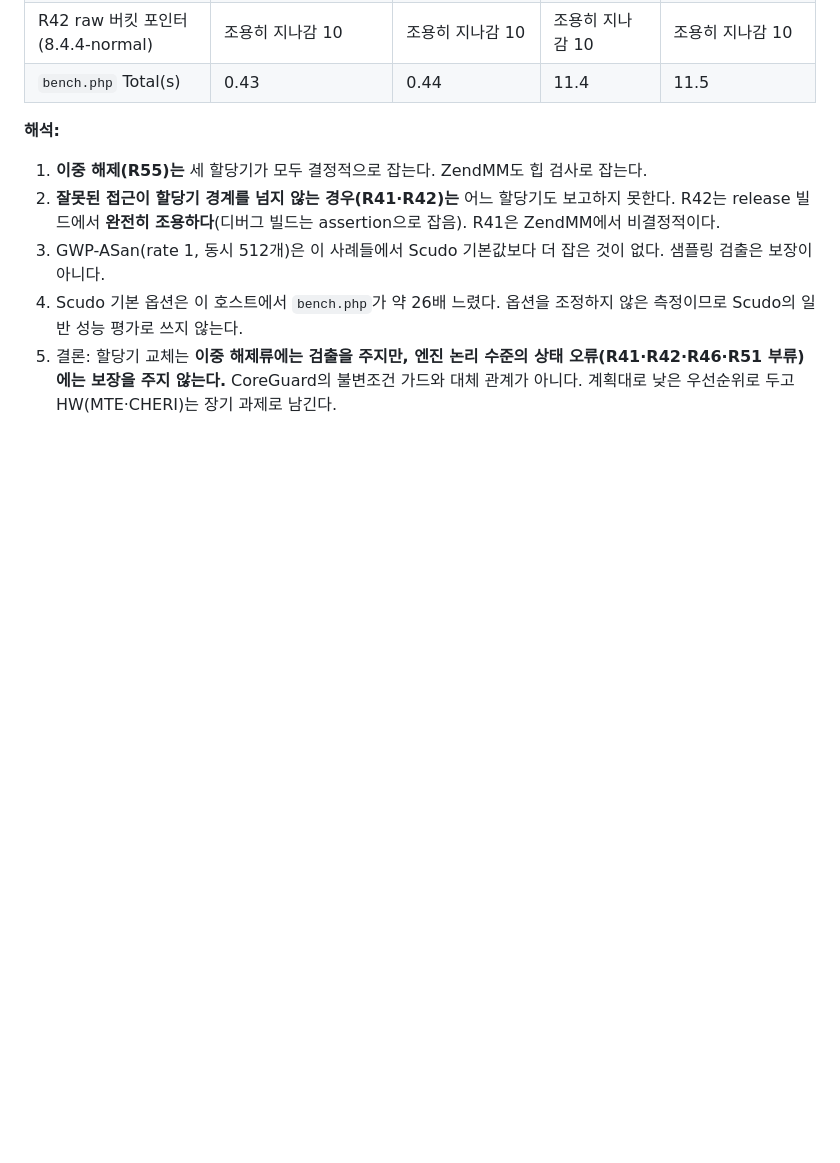
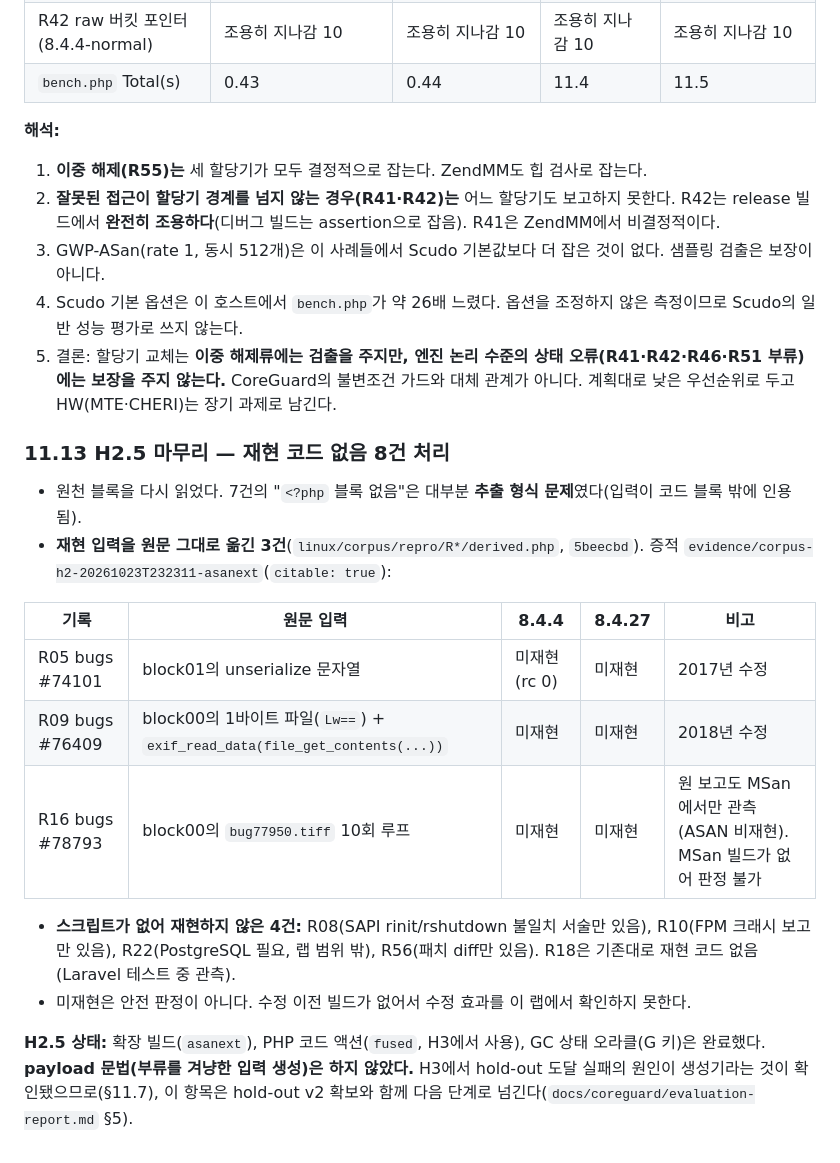
Before and after one commit to windshock/php2shell, a Markdown page: docs/php2shell-analysis-findings.md, the part around the change. Rendered like a GitHub page; blank space fills up the shorter version.

Commit message:
Findings 11.13: H2.5 no_reproducer records handled (3 derived, not reproduced; 4 without script, reasons)
Co-Authored-By: Claude Opus 5.5 <noreply@anthropic.com>

```diff
--- a/docs/php2shell-analysis-findings.md
+++ b/docs/php2shell-analysis-findings.md
@@ -1468,3 +1468,19 @@ P15~P18 실험 설계에 대해 Calif 원문·공식 advisory 문구·8.4.4 원
 3. GWP-ASan(rate 1, 동시 512개)은 이 사례들에서 Scudo 기본값보다 더 잡은 것이 없다. 샘플링 검출은 보장이 아니다.
 4. Scudo 기본 옵션은 이 호스트에서 `bench.php`가 약 26배 느렸다. 옵션을 조정하지 않은 측정이므로 Scudo의 일반 성능 평가로 쓰지 않는다.
 5. 결론: 할당기 교체는 **이중 해제류에는 검출을 주지만, 엔진 논리 수준의 상태 오류(R41·R42·R46·R51 부류)에는 보장을 주지 않는다.** CoreGuard의 불변조건 가드와 대체 관계가 아니다. 계획대로 낮은 우선순위로 두고 HW(MTE·CHERI)는 장기 과제로 남긴다.
+
+### 11.13 H2.5 마무리 — 재현 코드 없음 8건 처리
+
+- 원천 블록을 다시 읽었다. 7건의 "`<?php` 블록 없음"은 대부분 **추출 형식 문제**였다(입력이 코드 블록 밖에 인용됨).
+- **재현 입력을 원문 그대로 옮긴 3건**(`linux/corpus/repro/R*/derived.php`, `5beecbd`). 증적 `evidence/corpus-h2-20261023T232311-asanext`(`citable: true`):
+
+| 기록 | 원문 입력 | 8.4.4 | 8.4.27 | 비고 |
+|---|---|---|---|---|
+| R05 bugs #74101 | block01의 unserialize 문자열 | 미재현(rc 0) | 미재현 | 2017년 수정 |
+| R09 bugs #76409 | block00의 1바이트 파일(`Lw==`) + `exif_read_data(file_get_contents(...))` | 미재현 | 미재현 | 2018년 수정 |
+| R16 bugs #78793 | block00의 `bug77950.tiff` 10회 루프 | 미재현 | 미재현 | 원 보고도 MSan에서만 관측(ASAN 비재현). MSan 빌드가 없어 판정 불가 |
+
+- **스크립트가 없어 재현하지 않은 4건:** R08(SAPI rinit/rshutdown 불일치 서술만 있음), R10(FPM 크래시 보고만 있음), R22(PostgreSQL 필요, 랩 범위 밖), R56(패치 diff만 있음). R18은 기존대로 재현 코드 없음(Laravel 테스트 중 관측).
+- 미재현은 안전 판정이 아니다. 수정 이전 빌드가 없어서 수정 효과를 이 랩에서 확인하지 못한다.
+
+**H2.5 상태:** 확장 빌드(`asanext`), PHP 코드 액션(`fused`, H3에서 사용), GC 상태 오라클(G 키)은 완료했다. **payload 문법(부류를 겨냥한 입력 생성)은 하지 않았다.** H3에서 hold-out 도달 실패의 원인이 생성기라는 것이 확인됐으므로(§11.7), 이 항목은 hold-out v2 확보와 함께 다음 단계로 넘긴다(`docs/coreguard/evaluation-report.md` §5).
```
